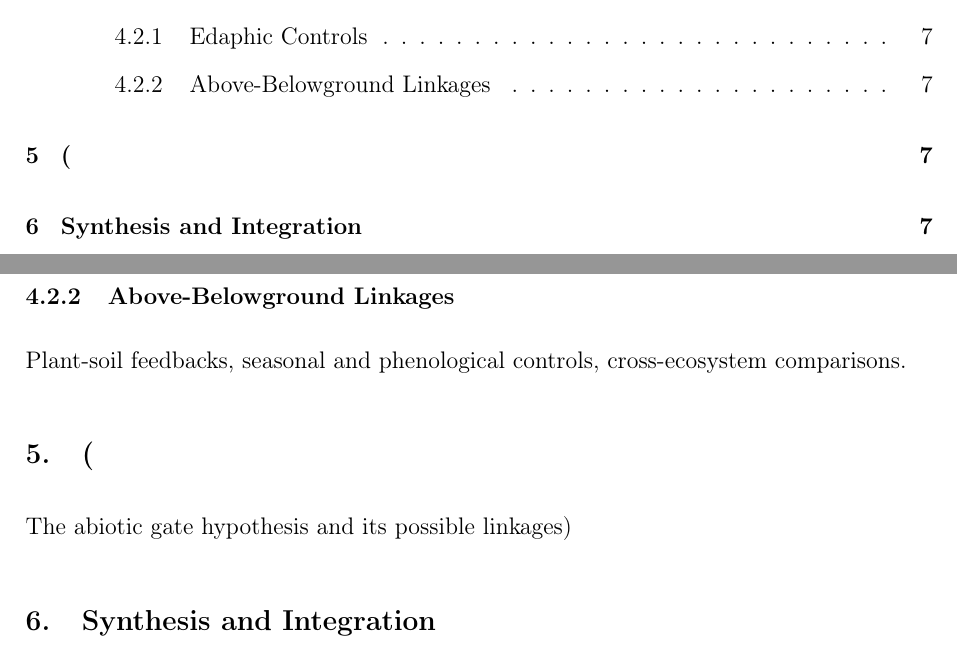
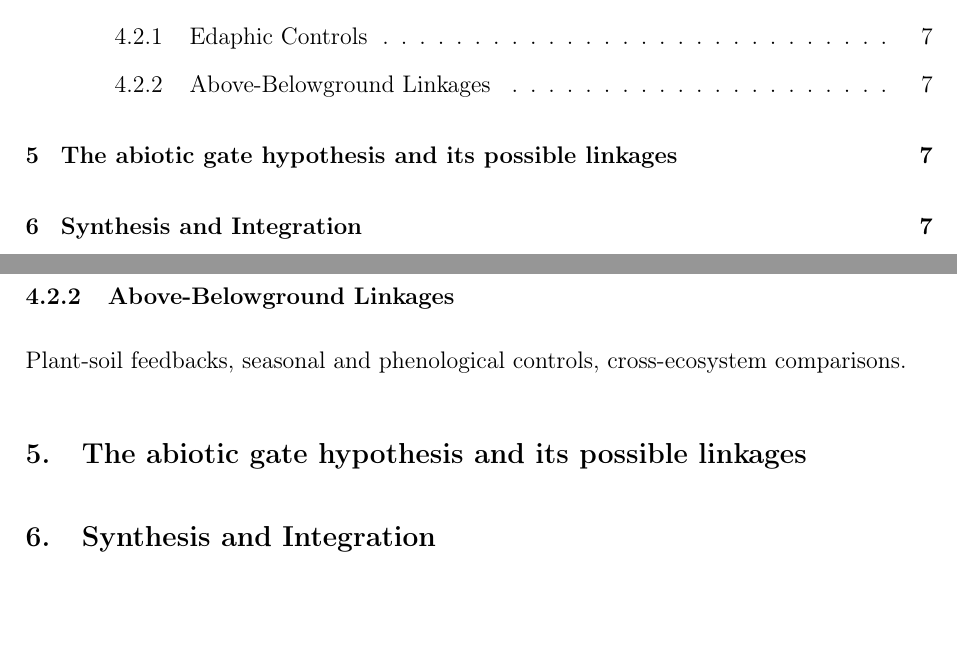
Before and after one commit to ilmenichetti/Soil_biodiversity_task_force, a LaTeX paper (Draft_manuscript/Draft_alt.tex): two parts of pages 3 and 7 of 9, joined at a grey line, cut so that both start at the same text, the shorter picture padded with empty space. Compiled offline with pdfLaTeX.

Commit message:
a minor problem in the draft formatting

```diff
--- a/Draft_manuscript/Draft_alt.tex
+++ b/Draft_manuscript/Draft_alt.tex
@@ -247,7 +247,7 @@ Soil physical and chemical properties, persistent landscape effects, and spatial
 Plant-soil feedbacks, seasonal and phenological controls, cross-ecosystem comparisons.
 
 
-\section(The abiotic gate hypothesis and its possible linkages)
+\section{The abiotic gate hypothesis and its possible linkages}
 
 
 \section{Synthesis and Integration} \label{sec:synthesis}
```
Also changed, not shown: Draft_manuscript/Draft_alt.pdf, 6 other files.
